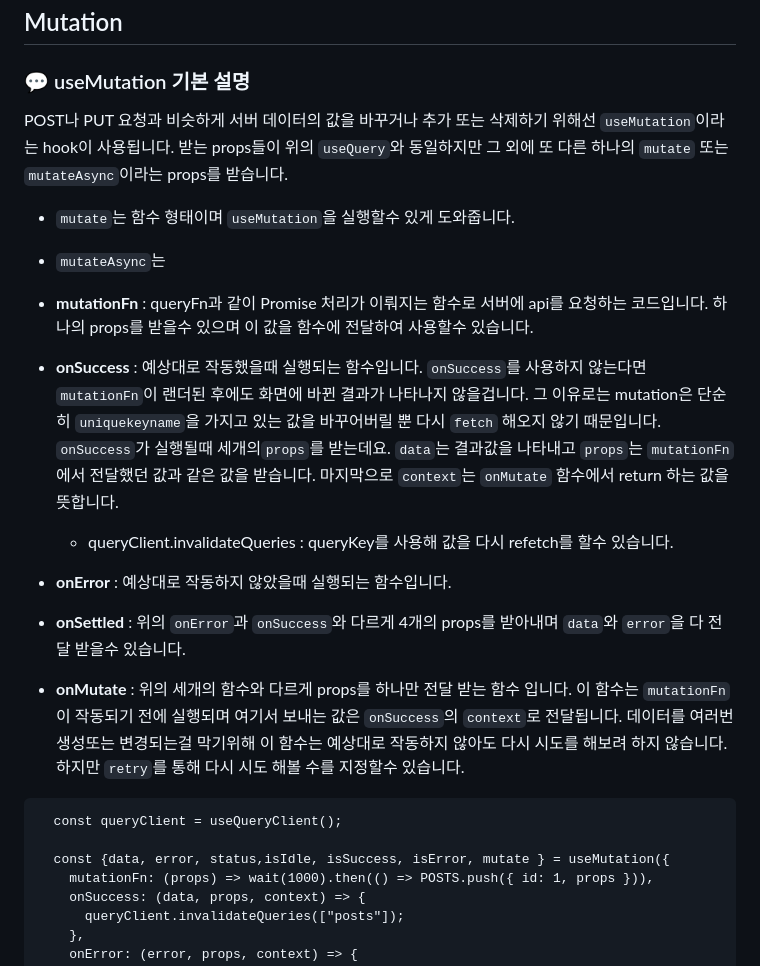
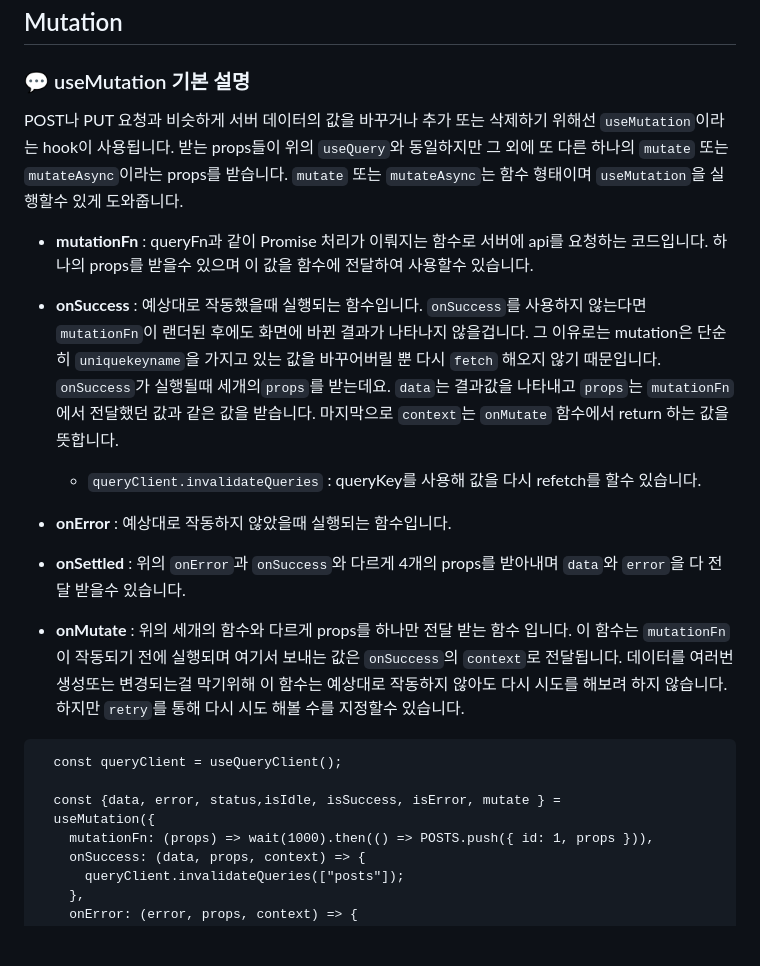
Before and after one commit to soheee-bae/soheee-bae.github.io, a Markdown page: content/React/React-QueryII.md, the part around one of its changes. GitHub-like rendering; blank space fills up the shorter version.

Commit message:
react-queryII edited

````diff
--- a/content/React/React-QueryII.md
+++ b/content/React/React-QueryII.md
@@ -139,15 +139,12 @@ fetchStatus : fetching
 
 ### 💬 useMutation 기본 설명
 
-POST나 PUT 요청과 비슷하게 서버 데이터의 값을 바꾸거나 추가 또는 삭제하기 위해선 `useMutation`이라는 hook이 사용됩니다. 받는 props들이 위의 `useQuery`와 동일하지만 그 외에 또 다른 하나의 `mutate` 또는 `mutateAsync`이라는 props를 받습니다.
-
-- `mutate`는 함수 형태이며 `useMutation`을 실행할수 있게 도와줍니다.
-- `mutateAsync`는
+POST나 PUT 요청과 비슷하게 서버 데이터의 값을 바꾸거나 추가 또는 삭제하기 위해선 `useMutation`이라는 hook이 사용됩니다. 받는 props들이 위의 `useQuery`와 동일하지만 그 외에 또 다른 하나의 `mutate` 또는 `mutateAsync`이라는 props를 받습니다. `mutate` 또는 `mutateAsync`는 함수 형태이며 `useMutation`을 실행할수 있게 도와줍니다.
 
 - <b>mutationFn</b> : queryFn과 같이 Promise 처리가 이뤄지는 함수로 서버에 api를 요청하는 코드입니다. 하나의 props를 받을수 있으며 이 값을 함수에 전달하여 사용할수 있습니다.
 - <b>onSuccess</b> : 예상대로 작동했을때 실행되는 함수입니다. `onSuccess`를 사용하지 않는다면 `mutationFn`이 랜더된 후에도 화면에 바뀐 결과가 나타나지 않을겁니다. 그 이유로는 mutation은 단순히 `uniquekeyname`을 가지고 있는 값을 바꾸어버릴 뿐 다시 `fetch` 해오지 않기 때문입니다. `onSuccess`가 실행될때 세개의`props`를 받는데요. `data`는 결과값을 나타내고 `props`는 `mutationFn`에서 전달했던 값과 같은 값을 받습니다. 마지막으로 `context`는 `onMutate` 함수에서 return 하는 값을 뜻합니다.
 
-  - queryClient.invalidateQueries : queryKey를 사용해 값을 다시 refetch를 할수 있습니다.
+  - `queryClient.invalidateQueries` : queryKey를 사용해 값을 다시 refetch를 할수 있습니다.
 
 - <b>onError</b> : 예상대로 작동하지 않았을때 실행되는 함수입니다.
 - <b>onSettled</b> : 위의 `onError`과 `onSuccess`와 다르게 4개의 props를 받아내며 `data`와 `error`을 다 전달 받을수 있습니다.
@@ -156,7 +153,8 @@ POST나 PUT 요청과 비슷하게 서버 데이터의 값을 바꾸거나 추
 ```
   const queryClient = useQueryClient();
 
-  const {data, error, status,isIdle, isSuccess, isError, mutate } = useMutation({
+  const {data, error, status,isIdle, isSuccess, isError, mutate } =
+  useMutation({
     mutationFn: (props) => wait(1000).then(() => POSTS.push({ id: 1, props })),
     onSuccess: (data, props, context) => {
       queryClient.invalidateQueries(["posts"]);
````
Also changed, not shown: other parts of content/React/React-QueryII.md (+1 -1 lines).
